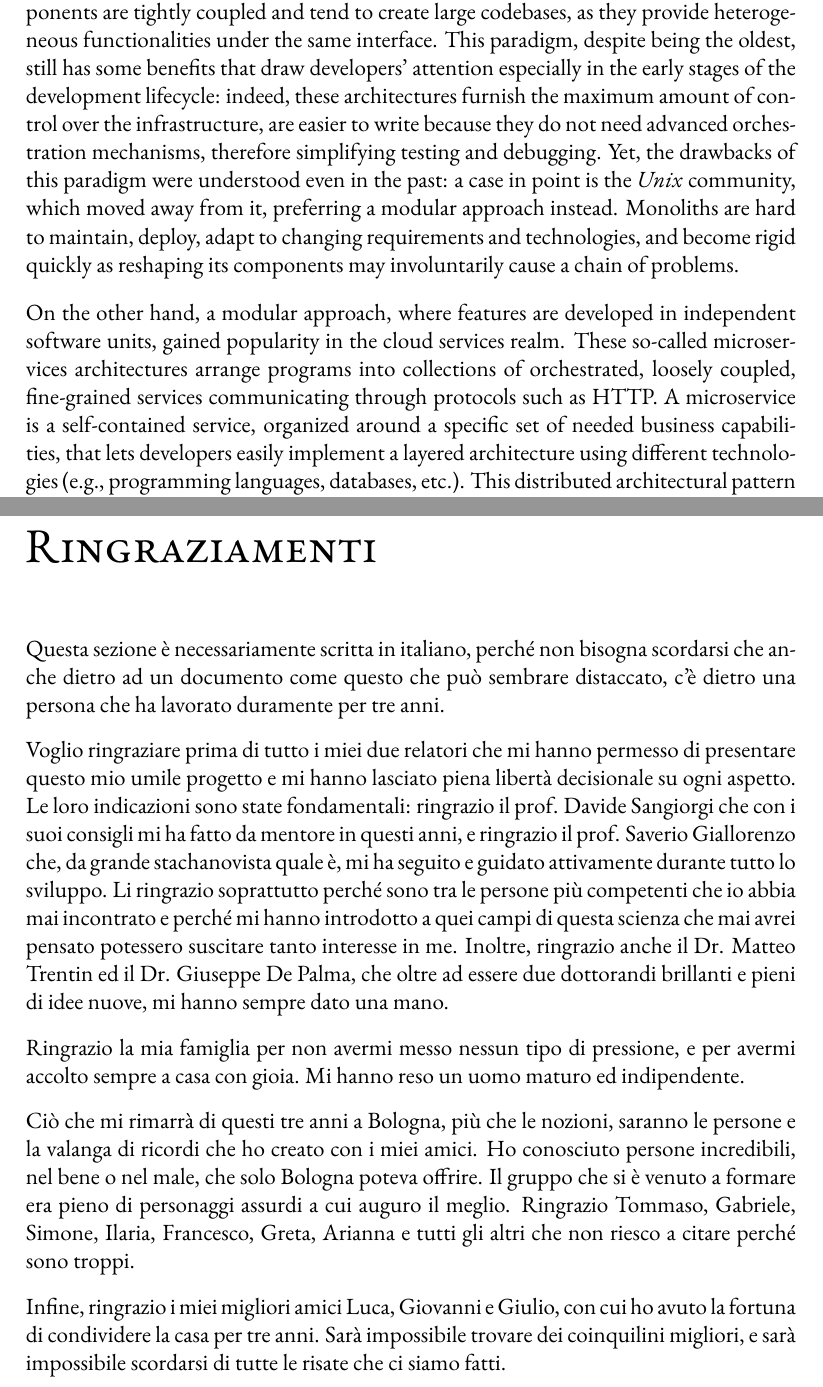
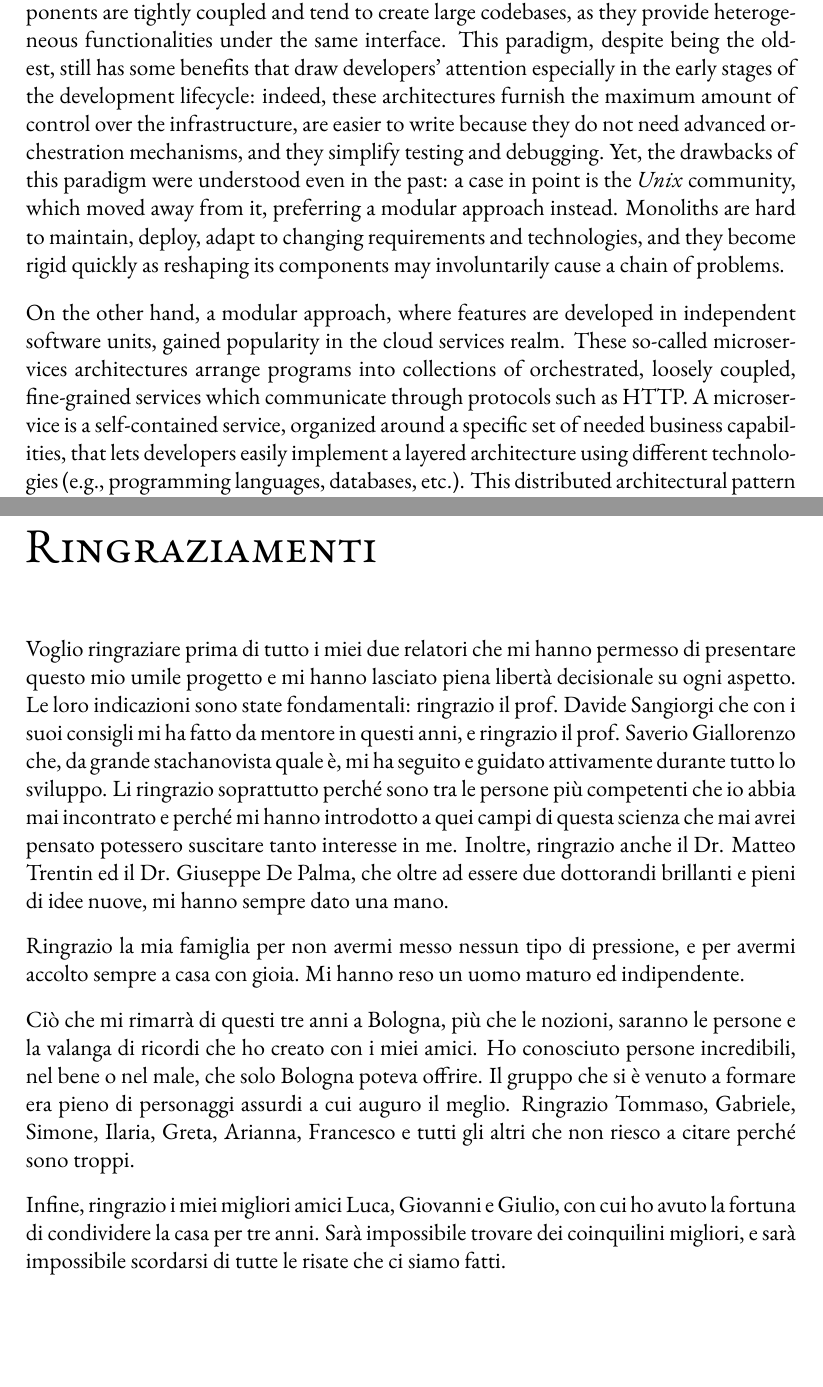
Before and after one commit to Gejsi/bsc-thesis, a LaTeX thesis (src/thesis.tex, which reads src/sections/acknowledgements.tex, src/sections/introduction.tex): two parts of pages 11 and 43 of 43, joined at a grey line, cut so that both start at the same text, the shorter picture padded with empty space. Compiled offline with pdfLaTeX.

Commit message:
Minor changes

```diff
--- a/src/sections/acknowledgements.tex
+++ b/src/sections/acknowledgements.tex
@@ -5,10 +5,6 @@
 \pagestyle{empty}
 \thispagestyle{empty}
 \markboth{Ringraziamenti}{Ringraziamenti}
-
-Questa sezione è necessariamente scritta in italiano,
-perché non bisogna scordarsi che anche dietro ad un documento come questo
-che può sembrare distaccato, c'è dietro una persona che ha lavorato duramente per tre anni.
 
 Voglio ringraziare prima di tutto i miei due relatori che mi hanno
 permesso di presentare questo mio umile progetto e mi hanno lasciato piena
@@ -29,7 +25,7 @@ Ciò che mi rimarrà di questi tre anni a Bologna, più che le nozioni,
 saranno le persone e la valanga di ricordi che ho creato con i miei amici.
 Ho conosciuto persone incredibili, nel bene o nel male, che solo Bologna poteva offrire.
 Il gruppo che si è venuto a formare era pieno di personaggi assurdi a cui auguro il meglio.
-Ringrazio Tommaso, Gabriele, Simone, Ilaria, Francesco, Greta, Arianna e tutti gli altri
+Ringrazio Tommaso, Gabriele, Simone, Ilaria,  Greta, Arianna, Francesco e tutti gli altri
 che non riesco a citare perché sono troppi.
 
 Infine, ringrazio i miei migliori amici Luca, Giovanni e Giulio,
--- a/src/sections/introduction.tex
+++ b/src/sections/introduction.tex
@@ -15,18 +15,18 @@ This paradigm, despite being the oldest, still has some benefits that
 draw developers' attention especially in the early stages of the development lifecycle:
 indeed, these architectures furnish the maximum amount of control over the infrastructure,
 are easier to write because they do not need advanced orchestration mechanisms,
-therefore simplifying testing and debugging.
+and they simplify testing and debugging.
 Yet, the drawbacks of this paradigm were understood even in the past:
 a case in point is the \textit{Unix} community, which moved away from it,
 preferring a modular approach instead. Monoliths are hard to maintain, deploy,
-adapt to changing requirements and technologies, and
+adapt to changing requirements and technologies, and they
 become rigid quickly as reshaping its components may involuntarily cause a chain of problems.
 
 On the other hand, a modular approach, where features are developed in
 independent software units, gained popularity in the cloud services realm.
 These so-called microservices architectures arrange
 programs into collections of orchestrated, loosely coupled, fine-grained services
-communicating through protocols such as HTTP.
+which communicate through protocols such as HTTP.
 A microservice is a self-contained service, organized around a specific set
 of needed business capabilities, that lets developers easily implement a layered architecture
 using different technologies (e.g., programming languages, databases, etc.).
```
Also changed, not shown: src/sections/conclusion.tex (+4 -5 lines), src/sections/implementation.tex (+1 -1 lines), src/sections/introduction.tex (4 more changed lines).
